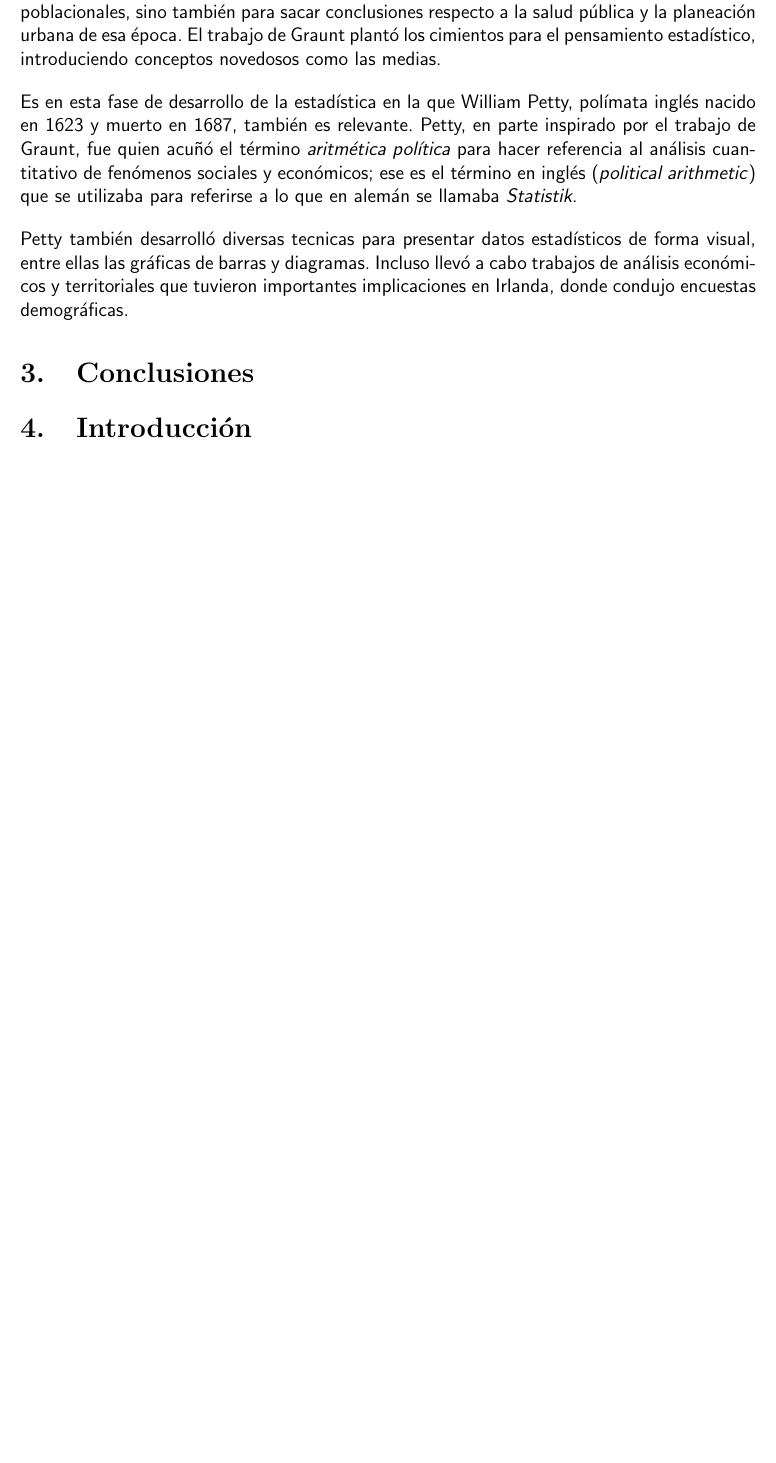
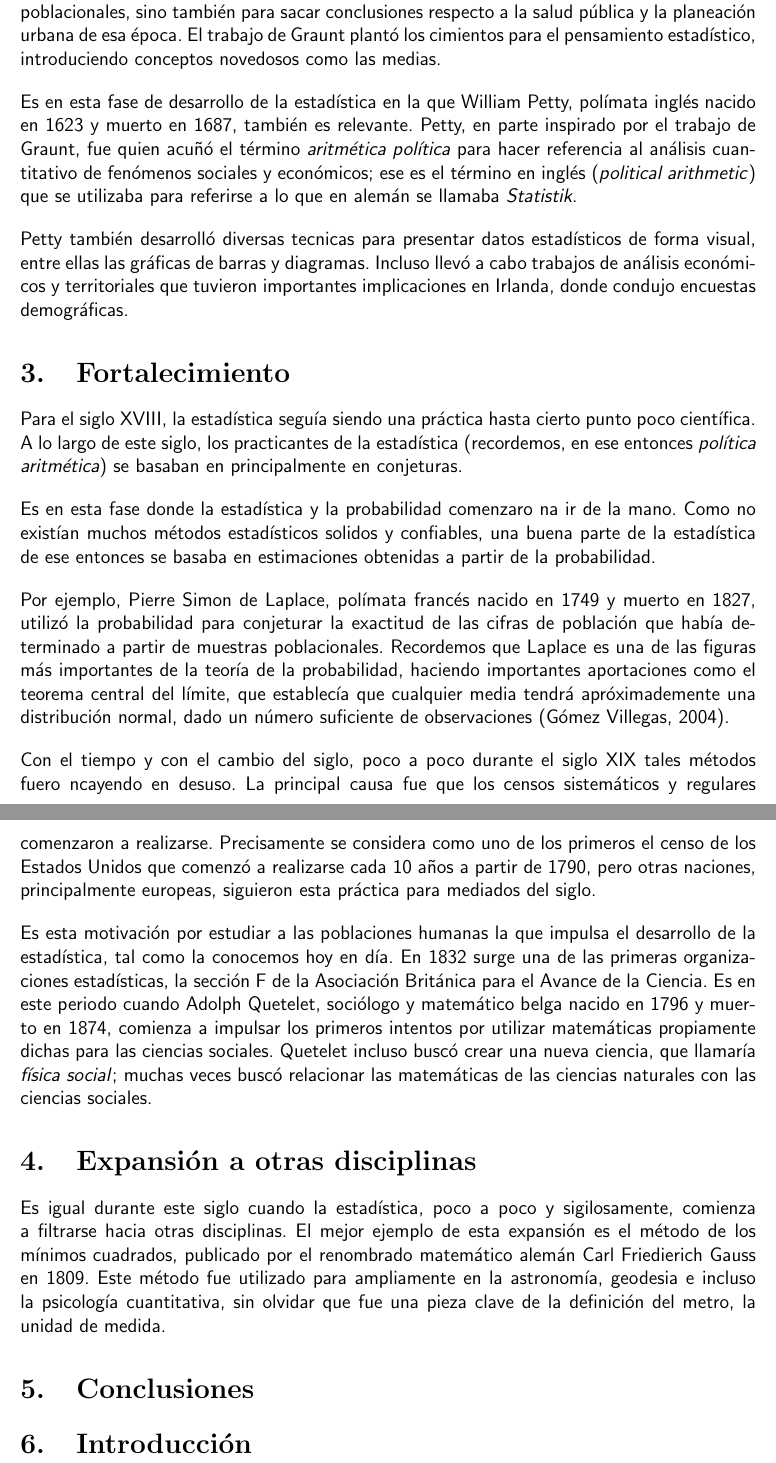
Before and after one commit to camargomau/estadistica-i, a LaTeX document (Historia de la Estadística.tex): part of page 3 of 3 before the commit and two parts of pages 3 and 4 of 4 after it, the two joined at a grey line, cut so that both start at the same text, the shorter picture padded with empty space. Compiled offline with pdfLaTeX.

Commit message:
Develop further

```diff
--- a/Historia de la Estadística.tex
+++ b/Historia de la Estadística.tex
@@ -45,6 +46,22 @@ Es en esta fase de desarrollo de la estadística en la que William Petty, polím
 
 Petty también desarrolló diversas tecnicas para presentar datos estadísticos de forma visual, entre ellas las gráficas de barras y diagramas. Incluso llevó a cabo trabajos de análisis económicos y territoriales que tuvieron importantes implicaciones en Irlanda, donde condujo encuestas demográficas.
 
+\section{Fortalecimiento}
+
+Para el siglo XVIII, la estadística seguía siendo una práctica hasta cierto punto poco científica. A lo largo de este siglo, los practicantes de la estadística (recordemos, en ese entonces \textit{política aritmética}) se basaban en principalmente en conjeturas.
+
+Es en esta fase donde la estadística y la probabilidad comenzaro na ir de la mano. Como no existían muchos métodos estadísticos solidos y confiables, una buena parte de la estadística de ese entonces se basaba en estimaciones obtenidas a partir de la probabilidad.
+
+Por ejemplo, Pierre Simon de Laplace, polímata francés nacido en 1749 y muerto en 1827, utilizó la probabilidad para conjeturar la exactitud de las cifras de población que había determinado a partir de muestras poblacionales. Recordemos que Laplace es una de las figuras más importantes de la teoría de la probabilidad, haciendo importantes aportaciones como el teorema central del límite, que establecía que cualquier media tendrá apróximademente una distribución normal, dado un número suficiente de observaciones (Gómez Villegas, 2004).
+
+Con el tiempo y con el cambio del siglo, poco a poco durante el siglo XIX tales métodos fuero ncayendo en desuso. La principal causa fue que los censos sistemáticos y regulares comenzaron a realizarse. Precisamente se considera como uno de los primeros el censo de los Estados Unidos que comenzó a realizarse cada 10 años a partir de 1790, pero otras naciones, principalmente europeas, siguieron esta práctica para mediados del siglo.
+
+Es esta motivación por estudiar a las poblaciones humanas la que impulsa el desarrollo de la estadística, tal como la conocemos hoy en día. En 1832 surge una de las primeras organizaciones estadísticas, la sección F de la Asociación Británica para el Avance de la Ciencia. Es en este periodo cuando Adolph Quetelet, sociólogo y matemático belga nacido en 1796 y muerto en 1874, comienza a impulsar los primeros intentos por utilizar matemáticas propiamente dichas para las ciencias sociales. Quetelet incluso buscó crear una nueva ciencia, que llamaría \textit{física social}; muchas veces buscó relacionar las matemáticas de las ciencias naturales con las ciencias sociales.
+
+\section{Expansión a otras disciplinas}
+
+Es igual durante este siglo cuando la estadística, poco a poco y sigilosamente, comienza a filtrarse hacia otras disciplinas. El mejor ejemplo de esta expansión es el método de los mínimos cuadrados, publicado por el renombrado matemático alemán Carl Friedierich Gauss en 1809. Este método fue utilizado para ampliamente en la astronomía, geodesia e incluso la psicología cuantitativa, sin olvidar que fue una pieza clave de la definición del metro, la unidad de medida.
+
 
 
 \section{Conclusiones}
```
Also changed, not shown: Historia de la Estadística.pdf, Historia de la Estadística.tex (9 more changed lines).
